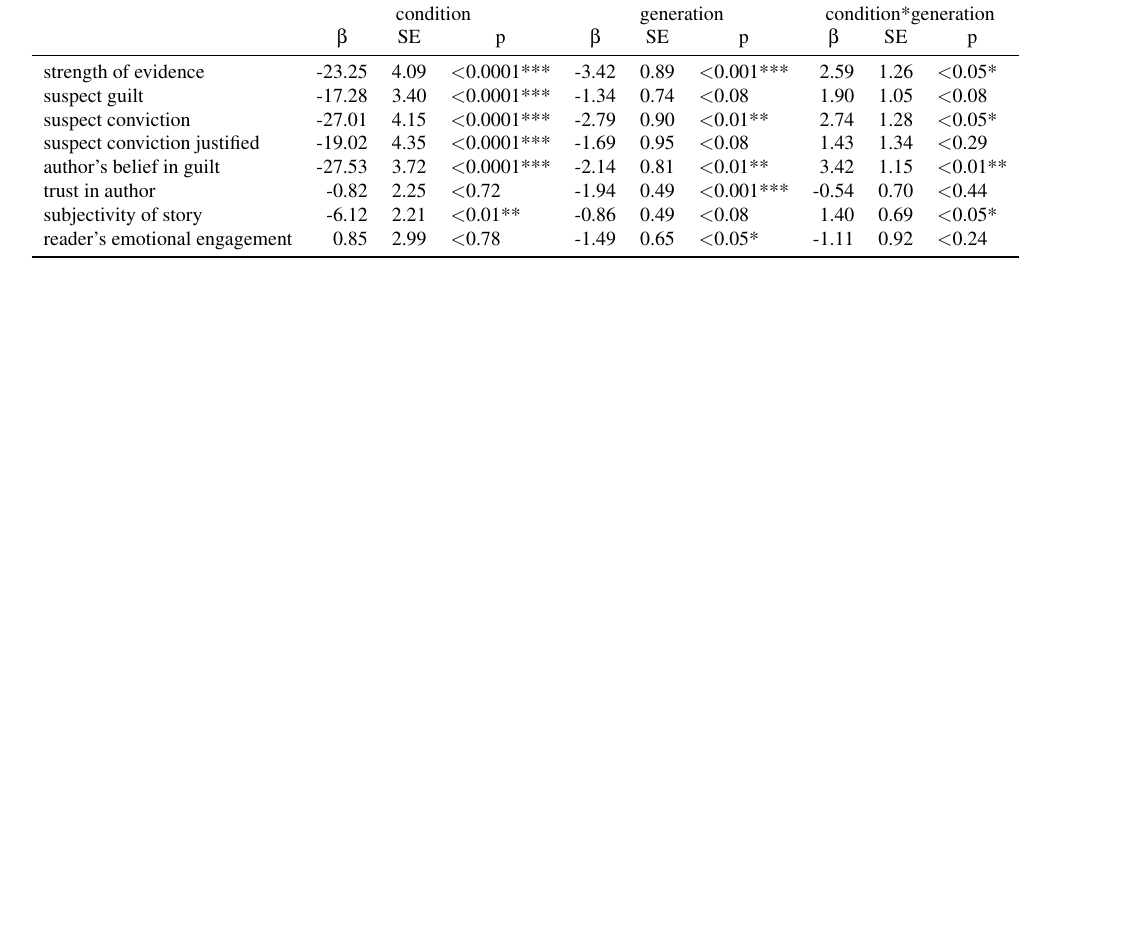
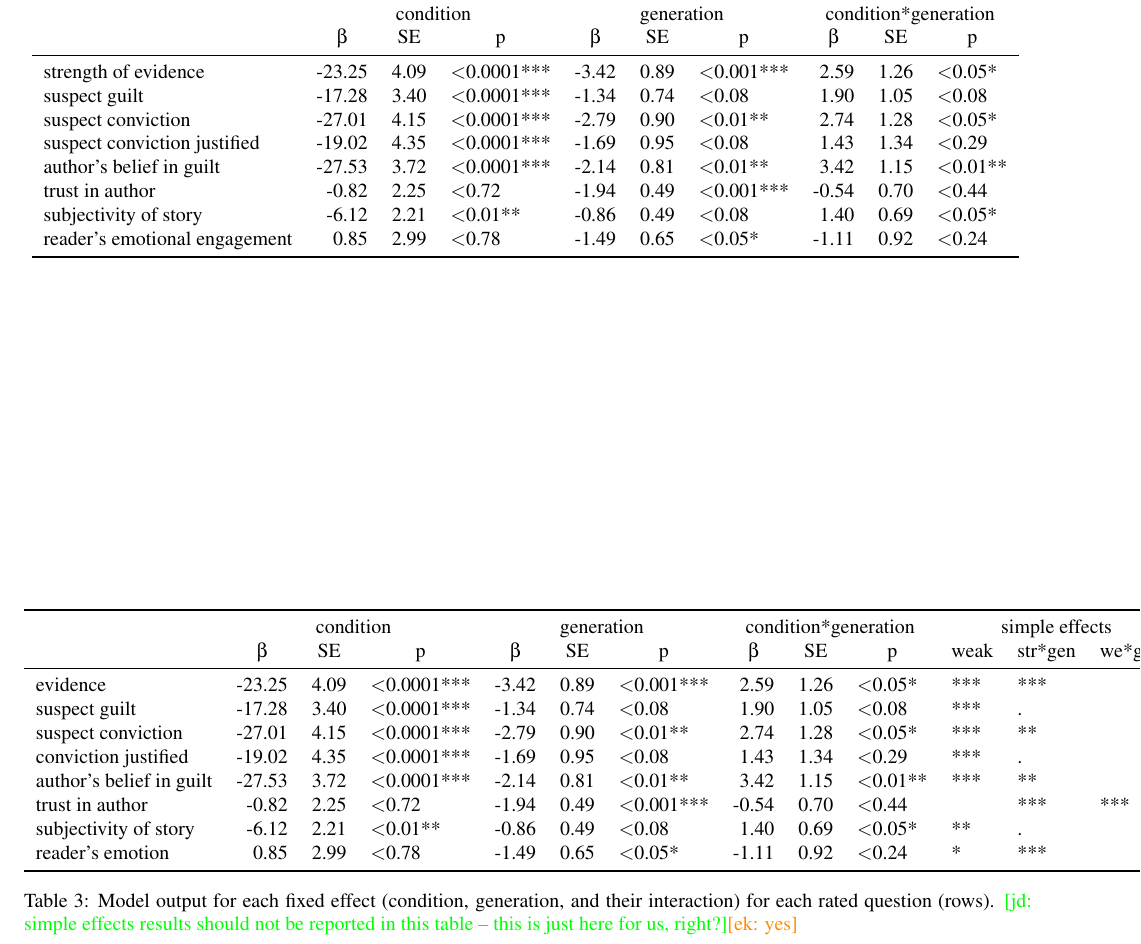
Before and after one commit to elisakreiss/IteratedNarration, a LaTeX paper (writing/2019_cogsci/cogsci_IN.tex): part of page 6 of 6, cut so that both start at the same text, the shorter picture padded with empty space. Compiled offline with pdfLaTeX.

Commit message:
minor changes

```diff
--- a/writing/2019_cogsci/cogsci_IN.tex
+++ b/writing/2019_cogsci/cogsci_IN.tex
@@ -244,5 +245,5 @@ We want to emphasize here that even though we intuitively expect the strength of
 		\caption{Model output for each fixed effect (condition, generation, and their interaction) for each rated question (rows).}
-		\centering
+		\vskip 0.12in
 		\begin{tabular}{l r r l r r l r r l }
 %		\begin{tabular}{l {p{2cm} r  p{2cm} r p{2cm} l p{2cm} r p{2cm} r p{2cm} l p{2cm} r p{2cm} r p{2cm} l }
 			\toprule
@@ -291,27 +292,27 @@ In a second study, we obtained subjective ratings for each story regarding the q
 
 \bibliography{cogsci_IN_bib}
 
-%\begin{table*}
-%	\centering
-%	\begin{tabular}{l r r l r r l r r l l l l}
-%		\toprule
-%		& \multicolumn{3}{c}{condition} & \multicolumn{3}{c}{generation} & \multicolumn{3}{c}{condition*generation} & \multicolumn{3}{c}{simple effects}\\
-%		& \multicolumn{1}{c}{$\beta$} & \multicolumn{1}{c}{SE} & \multicolumn{1}{c}{p} & \multicolumn{1}{c}{$\beta$} & \multicolumn{1}{c}{SE} & \multicolumn{1}{c}{p} & \multicolumn{1}{c}{$\beta$} & \multicolumn{1}{c}{SE} & \multicolumn{1}{c}{p} & \multicolumn{1}{c}{weak} & \multicolumn{1}{c}{str*gen} & \multicolumn{1}{c}{we*gen}\\
-%		\midrule
-%		strength of evidence    & -23.25 & 4.09 & $<$0.0001*** & -3.42 & 0.89 & $<$0.001*** & 2.59  & 1.26 & $<$0.05*  & *** & *** & \\
-%		suspect guilt          & -17.28  & 3.40 & $<$0.0001*** & -1.34 & 0.74 & $<$0.08           & 1.90  & 1.05 & $<$0.08 & *** & . & \\
-%		suspect conviction   & -27.01 & 4.15  & $<$0.0001*** & -2.79 & 0.90 & $<$0.01**     & 2.74  & 1.28 & $<$0.05*  & *** & ** & \\
-%		suspect conviction justified    & -19.02 & 4.35 & $<$0.0001***  & -1.69 & 0.95 & $<$0.08           & 1.43 & 1.34 & $<$0.29   & *** & . &  \\
-%		author's belief in guilt     & -27.53 & 3.72 & $<$0.0001***  & -2.14 & 0.81 & $<$0.01**      & 3.42  & 1.15 & $<$0.01** & *** & ** & \\
-%		trust in author           & -0.82   & 2.25 & $<$0.72           & -1.94 & 0.49 & $<$0.001*** & -0.54 & 0.70 & $<$0.44   & & *** & *** \\
-%		subjectivity of story  & -6.12   & 2.21 & $<$0.01**          & -0.86 & 0.49 & $<$0.08         & 1.40   & 0.69 & $<$0.05* & ** & . & \\
-%		reader's emotional engagement  & 0.85   & 2.99 & $<$0.78            & -1.49 & 0.65 & $<$0.05*     & -1.11  & 0.92 & $<$0.24  & * & *** & \\
-%		\bottomrule
-%	\end{tabular}
-%	\caption{Model output for each fixed effect (condition, generation, and their interaction) for each rated question (rows). \jd{simple effects results should not be reported in this table -- this is just here for us, right?}\ek{yes}}
-%	%\caption{lmer(suspectconvictionJustified ~ generation * condition + (1|storyreproduction), data=dfmodel); high correlation of fixed effects}
-%	\label{tab:exp2results}
-%\end{table*}
+\begin{table*}
+	\centering
+	\begin{tabular}{l r r l r r l r r l l l l}
+		\toprule
+		& \multicolumn{3}{c}{condition} & \multicolumn{3}{c}{generation} & \multicolumn{3}{c}{condition*generation} & \multicolumn{3}{c}{simple effects}\\
+		& \multicolumn{1}{c}{$\beta$} & \multicolumn{1}{c}{SE} & \multicolumn{1}{c}{p} & \multicolumn{1}{c}{$\beta$} & \multicolumn{1}{c}{SE} & \multicolumn{1}{c}{p} & \multicolumn{1}{c}{$\beta$} & \multicolumn{1}{c}{SE} & \multicolumn{1}{c}{p} & \multicolumn{1}{c}{weak} & \multicolumn{1}{c}{str*gen} & \multicolumn{1}{c}{we*gen}\\
+		\midrule
+	    evidence    & -23.25 & 4.09 & $<$0.0001*** & -3.42 & 0.89 & $<$0.001*** & 2.59  & 1.26 & $<$0.05*  & *** & *** & \\
+		suspect guilt          & -17.28  & 3.40 & $<$0.0001*** & -1.34 & 0.74 & $<$0.08           & 1.90  & 1.05 & $<$0.08 & *** & . & \\
+		suspect conviction   & -27.01 & 4.15  & $<$0.0001*** & -2.79 & 0.90 & $<$0.01**     & 2.74  & 1.28 & $<$0.05*  & *** & ** & \\
+		conviction justified    & -19.02 & 4.35 & $<$0.0001***  & -1.69 & 0.95 & $<$0.08           & 1.43 & 1.34 & $<$0.29   & *** & . &  \\
+		author's belief in guilt     & -27.53 & 3.72 & $<$0.0001***  & -2.14 & 0.81 & $<$0.01**      & 3.42  & 1.15 & $<$0.01** & *** & ** & \\
+		trust in author           & -0.82   & 2.25 & $<$0.72           & -1.94 & 0.49 & $<$0.001*** & -0.54 & 0.70 & $<$0.44   & & *** & *** \\
+		subjectivity of story  & -6.12   & 2.21 & $<$0.01**          & -0.86 & 0.49 & $<$0.08         & 1.40   & 0.69 & $<$0.05* & ** & . & \\
+		reader's emotion & 0.85   & 2.99 & $<$0.78            & -1.49 & 0.65 & $<$0.05*     & -1.11  & 0.92 & $<$0.24  & * & *** & \\
+		\bottomrule
+	\end{tabular}
+	\caption{Model output for each fixed effect (condition, generation, and their interaction) for each rated question (rows). \jd{simple effects results should not be reported in this table -- this is just here for us, right?}\ek{yes}}
+	%\caption{lmer(suspectconvictionJustified ~ generation * condition + (1|storyreproduction), data=dfmodel); high correlation of fixed effects}
+	\label{tab:exp2results}
+\end{table*}
 
 %\cleardoublepage
 %\ek{TODO: condition title == facet labels}
```
Also changed, not shown: writing/2019_cogsci/cogsci_IN.pdf, writing/2019_cogsci/cogsci_IN.tex (7 more changed lines).
